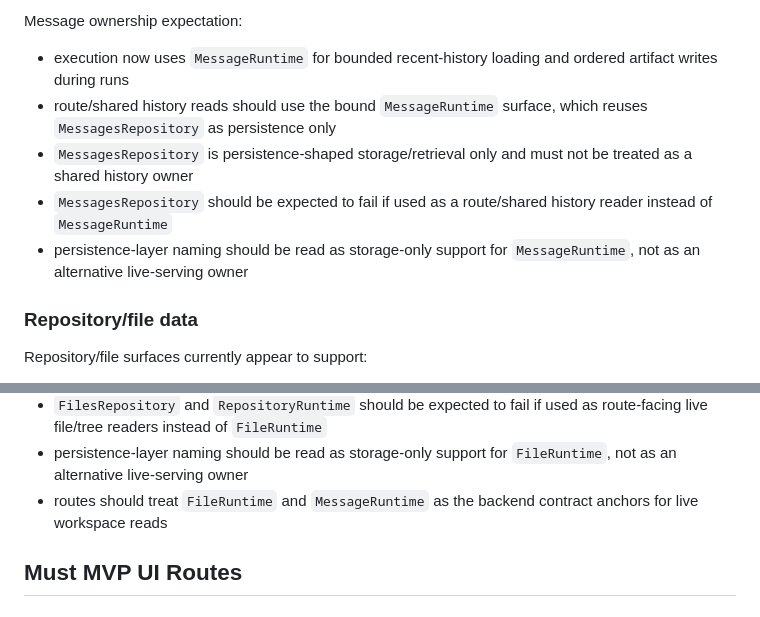
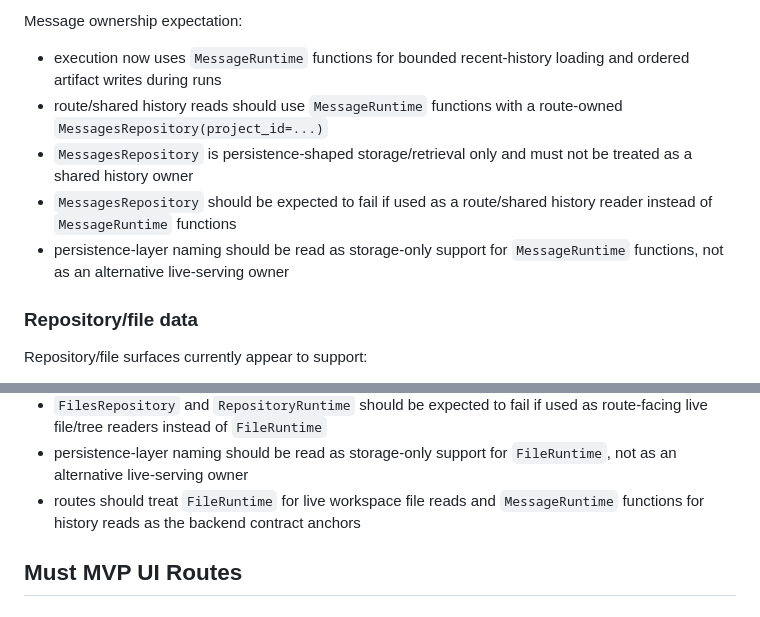
Before and after one commit to Isak-Landin/tool-ai-gateway, a Markdown page: ui/UI_MVP_ROUTE_EXPECTATIONS.md, 2 parts joined by grey strips. GitHub-like rendering.

```diff
--- a/ui/UI_MVP_ROUTE_EXPECTATIONS.md
+++ b/ui/UI_MVP_ROUTE_EXPECTATIONS.md
@@ -91,11 +91,11 @@ Message data currently appears to support:
 
 Message ownership expectation:
 
-- execution now uses `MessageRuntime` for bounded recent-history loading and ordered artifact writes during runs
-- route/shared history reads should use the bound `MessageRuntime` surface, which reuses `MessagesRepository` as persistence only
+- execution now uses `MessageRuntime` functions for bounded recent-history loading and ordered artifact writes during runs
+- route/shared history reads should use `MessageRuntime` functions with a route-owned `MessagesRepository(project_id=...)`
 - `MessagesRepository` is persistence-shaped storage/retrieval only and must not be treated as a shared history owner
-- `MessagesRepository` should be expected to fail if used as a route/shared history reader instead of `MessageRuntime`
-- persistence-layer naming should be read as storage-only support for `MessageRuntime`, not as an alternative live-serving owner
+- `MessagesRepository` should be expected to fail if used as a route/shared history reader instead of `MessageRuntime` functions
+- persistence-layer naming should be read as storage-only support for `MessageRuntime` functions, not as an alternative live-serving owner
 
 ### Repository/file data
 
@@ -126,7 +126,7 @@ File ownership expectation:
 - `RepositoryRuntime` is shell/git transport only and must not be treated as a live file/tree owner
 - `FilesRepository` and `RepositoryRuntime` should be expected to fail if used as route-facing live file/tree readers instead of `FileRuntime`
 - persistence-layer naming should be read as storage-only support for `FileRuntime`, not as an alternative live-serving owner
-- routes should treat `FileRuntime` and `MessageRuntime` as the backend contract anchors for live workspace reads
+- routes should treat `FileRuntime` for live workspace file reads and `MessageRuntime` functions for history reads as the backend contract anchors
 
 ## Must MVP UI Routes
 
```
